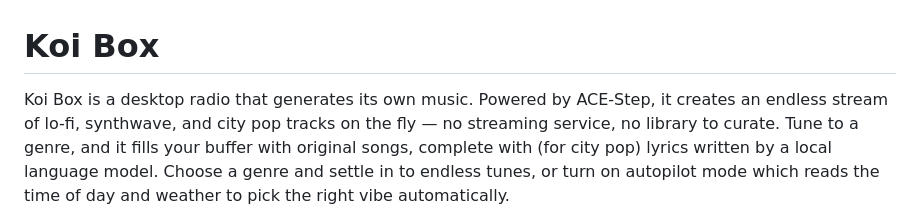
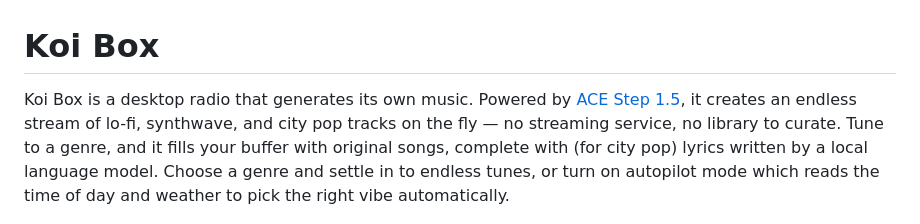
Before and after one commit to cssquirrel/koi-box, a Markdown page: README.md, the part around the change. Rendered like a GitHub page.

```diff
--- a/README.md
+++ b/README.md
@@ -1,6 +1,6 @@
 # Koi Box
 
-Koi Box is a desktop radio that generates its own music. Powered by ACE-Step, it creates an endless stream of lo-fi, synthwave, and city pop tracks on the fly — no streaming service, no library to curate. Tune to a genre, and it fills your buffer with original songs, complete with (for city pop) lyrics written by a local language model. Choose a genre and settle in to endless tunes, or turn on autopilot mode which reads the time of day and weather to pick the right vibe automatically.
+Koi Box is a desktop radio that generates its own music. Powered by [ACE Step 1.5](https://github.com/ace-step/ACE-Step-1.5), it creates an endless stream of lo-fi, synthwave, and city pop tracks on the fly — no streaming service, no library to curate. Tune to a genre, and it fills your buffer with original songs, complete with (for city pop) lyrics written by a local language model. Choose a genre and settle in to endless tunes, or turn on autopilot mode which reads the time of day and weather to pick the right vibe automatically.
 
 <p align="center">
   <img src="docs/images/screenshot.png">
```
Also changed, not shown: CHANGELOG.MD (added, +20 -0 lines).
